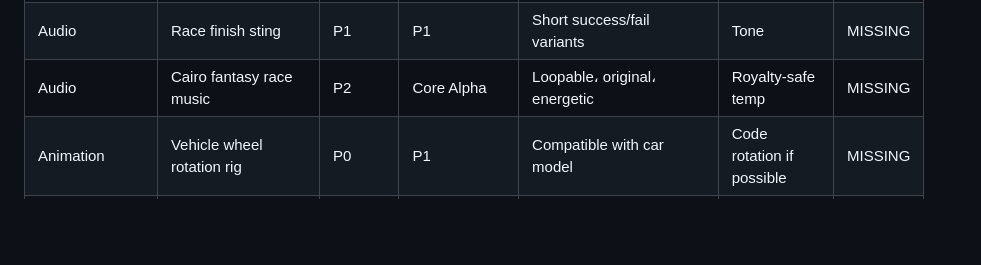
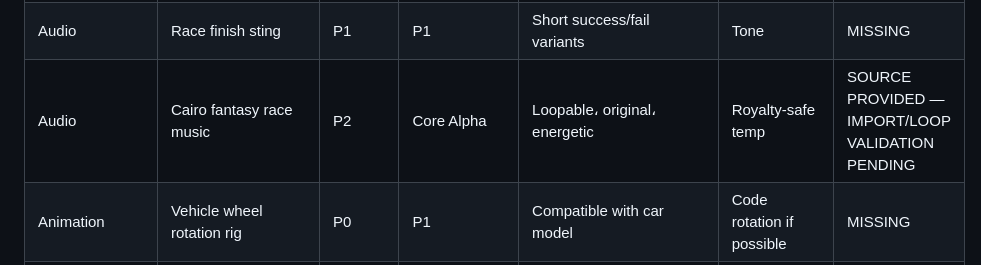
Before and after one commit to walidatiyaai2025-gif/3fareet, a Markdown page: docs/MISSED_ASSETS.md, the part around the change. Rendered like a GitHub page; blank space fills up the shorter version.

Commit message:
audio: register owner-provided Cairo theme source

```diff
--- a/docs/MISSED_ASSETS.md
+++ b/docs/MISSED_ASSETS.md
@@ -56,7 +56,7 @@
 | Audio | UI click/confirm/back | P1 | P1/Core | Consistent set | Platform clicks | MISSING |
 | Audio | Countdown 3-2-1-Go | P1 | P1 | Clear and punchy | Tones | MISSING |
 | Audio | Race finish sting | P1 | P1 | Short success/fail variants | Tone | MISSING |
-| Audio | Cairo fantasy race music | P2 | Core Alpha | Loopable، original، energetic | Royalty-safe temp | MISSING |
+| Audio | Cairo fantasy race music | P2 | Core Alpha | Loopable، original، energetic | Royalty-safe temp | SOURCE PROVIDED — IMPORT/LOOP VALIDATION PENDING |
 | Animation | Vehicle wheel rotation rig | P0 | P1 | Compatible with car model | Code rotation if possible | MISSING |
 | Animation | Suspension/body lean hooks | P1 | Core Alpha | Arcade exaggeration | Procedural only | MISSING |
 | Animation | Nitro spirit animation | P1 | Core Alpha | Spawn/flight/fade | VFX-only placeholder | MISSING |
```
